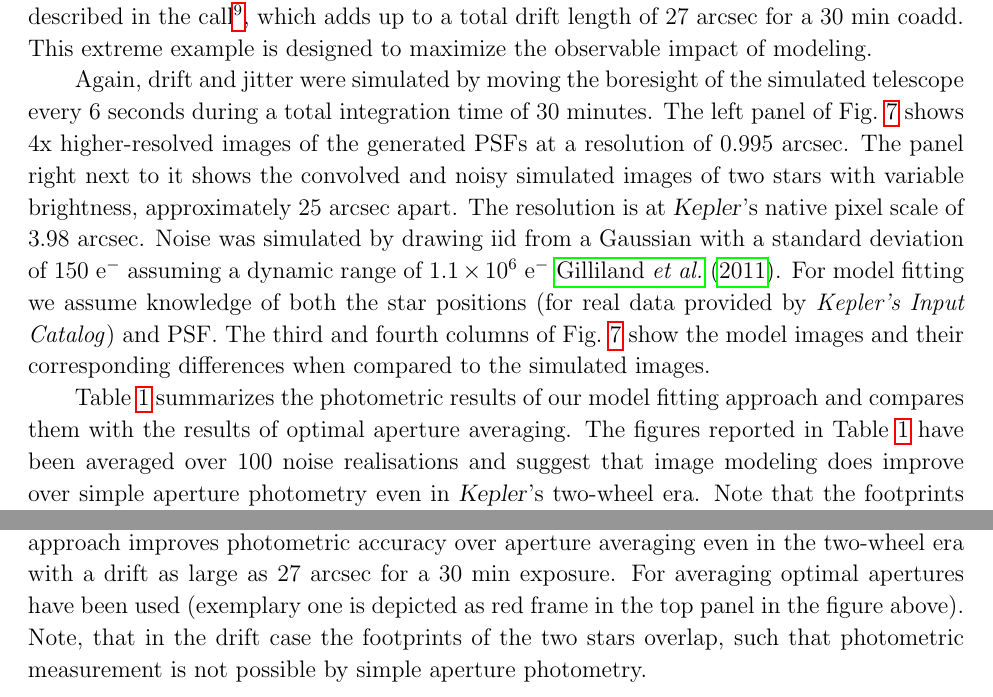
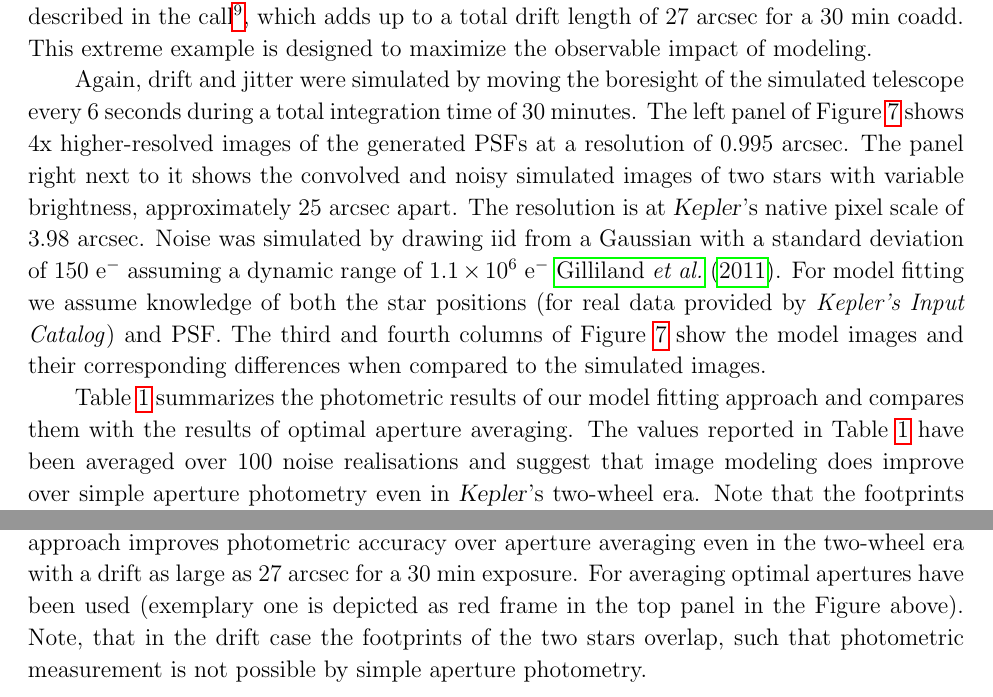
Before and after one commit to davidwhogg/SaveKepler, a LaTeX paper (whitepaper/sk.tex): two parts of pages 12 and 24 of 24, joined at a grey line, cut so that both start at the same text. Compiled offline with pdfLaTeX.

Commit message:
figurename

```diff
--- a/whitepaper/sk.tex
+++ b/whitepaper/sk.tex
@@ -676,7 +676,7 @@ coadd.  This extreme example is designed to maximize the observable impact of mo
 
 Again, drift and jitter were simulated by moving the boresight
 of the simulated telescope every 6 seconds during a total integration
-time of 30 minutes. The left panel of Fig.~\ref{fig:photometry} shows
+time of 30 minutes. The left panel of \figurename~\ref{fig:photometry} shows
 4x higher-resolved images of the generated PSFs at a resolution of
 0.995~arcsec. The panel right next to it shows the convolved and
 noisy simulated images of two stars with variable brightness,
@@ -686,13 +686,13 @@ iid from a Gaussian with a standard deviation of 150 e$^-$ assuming a
 dynamic range of $1.1\times 10^6$ e$^{-}$ \cite{gilliland2011}. For model
 fitting we assume knowledge of both the star positions (for real data
 provided by \emph{Kepler's Input Catalog}) and PSF. The third and
-fourth columns of Fig.~\ref{fig:photometry} show the model images and
+fourth columns of \figurename~\ref{fig:photometry} show the model images and
 their corresponding differences when compared to the simulated
 images.
 
 Table~\ref{tab:photometry} summarizes the photometric results
 of our model fitting approach and compares them with the results of
-optimal aperture averaging. The figures reported in
+optimal aperture averaging. The values reported in
 Table~\ref{tab:photometry} have been averaged over 100 noise
 realisations and suggest that image modeling does improve over simple
 aperture photometry even in \Kepler's two-wheel era. Note that the
@@ -1072,7 +1072,7 @@ Modeling approach &  $8.21 \pm 4.46$ \\
   photometric accuracy over aperture averaging even in the two-wheel
   era with a drift as large as 27~arcsec for a 30~min exposure.
   For averaging optimal apertures have been used (exemplary one is depicted as red
-  frame in the top panel in the figure above). Note, that in the drift case the footprints of the two
+  frame in the top panel in the \figurename\ above). Note, that in the drift case the footprints of the two
   stars overlap, such that photometric measurement is not possible by
   simple aperture photometry.}
 
```
Also changed, not shown: whitepaper/sk.tex (4 more changed lines).
